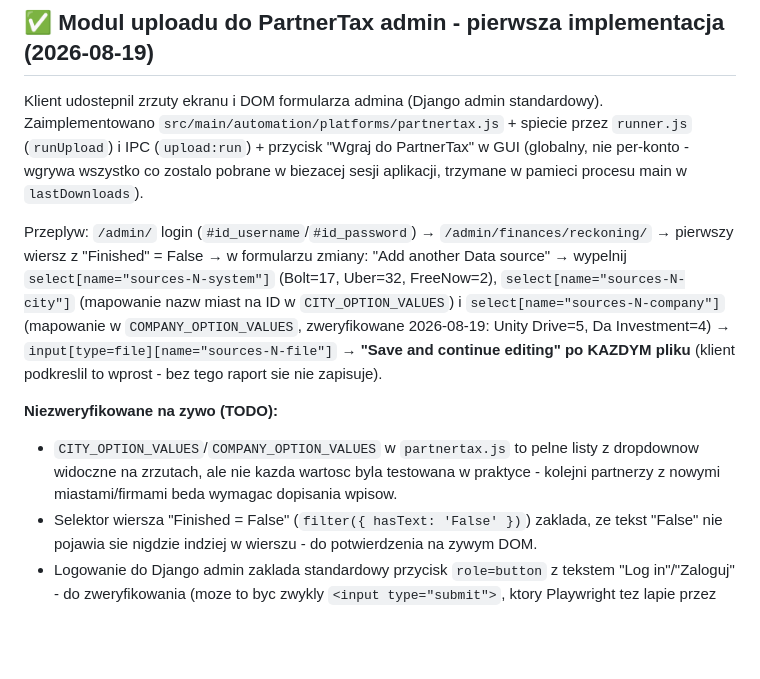
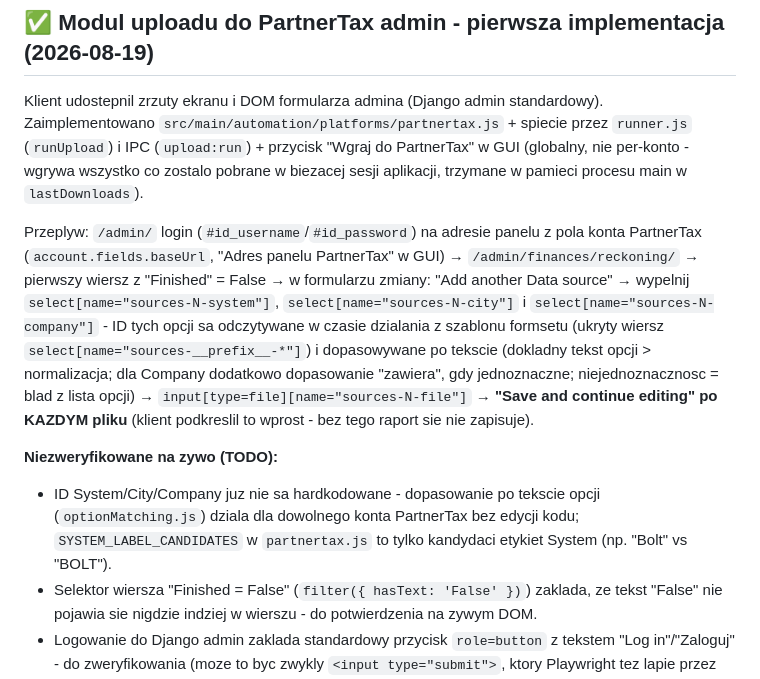
Before and after one commit to CorsairHS/automat, a Markdown page: ARCHITEKTURA.md, the part around the change. GitHub-like rendering; blank space fills up the shorter version.

Commit message:
Zaktualizuj dokumentacje po wsparciu wielu instalacji PartnerTax admin
Co-Authored-By: Claude Opus 5 <noreply@anthropic.com>

```diff
--- a/ARCHITEKTURA.md
+++ b/ARCHITEKTURA.md
@@ -109,10 +109,10 @@ Po serii live-testów z prawdziwym kontem (DA INVESTMENT SP. Z O.O.) moduł Bolt
 
 Klient udostepnil zrzuty ekranu i DOM formularza admina (Django admin standardowy). Zaimplementowano `src/main/automation/platforms/partnertax.js` + spiecie przez `runner.js` (`runUpload`) i IPC (`upload:run`) + przycisk "Wgraj do PartnerTax" w GUI (globalny, nie per-konto - wgrywa wszystko co zostalo pobrane w biezacej sesji aplikacji, trzymane w pamieci procesu main w `lastDownloads`).
 
-Przeplyw: `/admin/` login (`#id_username`/`#id_password`) → `/admin/finances/reckoning/` → pierwszy wiersz z "Finished" = False → w formularzu zmiany: "Add another Data source" → wypelnij `select[name="sources-N-system"]` (Bolt=17, Uber=32, FreeNow=2), `select[name="sources-N-city"]` (mapowanie nazw miast na ID w `CITY_OPTION_VALUES`) i `select[name="sources-N-company"]` (mapowanie w `COMPANY_OPTION_VALUES`, zweryfikowane 2026-08-19: Unity Drive=5, Da Investment=4) → `input[type=file][name="sources-N-file"]` → **"Save and continue editing" po KAZDYM pliku** (klient podkreslil to wprost - bez tego raport sie nie zapisuje).
+Przeplyw: `/admin/` login (`#id_username`/`#id_password`) na adresie panelu z pola konta PartnerTax (`account.fields.baseUrl`, "Adres panelu PartnerTax" w GUI) → `/admin/finances/reckoning/` → pierwszy wiersz z "Finished" = False → w formularzu zmiany: "Add another Data source" → wypelnij `select[name="sources-N-system"]`, `select[name="sources-N-city"]` i `select[name="sources-N-company"]` - ID tych opcji sa odczytywane w czasie dzialania z szablonu formsetu (ukryty wiersz `select[name="sources-__prefix__-*"]`) i dopasowywane po tekscie (dokladny tekst opcji > normalizacja; dla Company dodatkowo dopasowanie "zawiera", gdy jednoznaczne; niejednoznacznosc = blad z lista opcji) → `input[type=file][name="sources-N-file"]` → **"Save and continue editing" po KAZDYM pliku** (klient podkreslil to wprost - bez tego raport sie nie zapisuje).
 
 **Niezweryfikowane na zywo (TODO):**
-- `CITY_OPTION_VALUES`/`COMPANY_OPTION_VALUES` w `partnertax.js` to pelne listy z dropdownow widoczne na zrzutach, ale nie kazda wartosc byla testowana w praktyce - kolejni partnerzy z nowymi miastami/firmami beda wymagac dopisania wpisow.
+- ID System/City/Company juz nie sa hardkodowane - dopasowanie po tekscie opcji (`optionMatching.js`) dziala dla dowolnego konta PartnerTax bez edycji kodu; `SYSTEM_LABEL_CANDIDATES` w `partnertax.js` to tylko kandydaci etykiet System (np. "Bolt" vs "BOLT").
 - Selektor wiersza "Finished = False" (`filter({ hasText: 'False' })`) zaklada, ze tekst "False" nie pojawia sie nigdzie indziej w wierszu - do potwierdzenia na zywym DOM.
 - Logowanie do Django admin zaklada standardowy przycisk `role=button` z tekstem "Log in"/"Zaloguj" - do zweryfikowania (moze to byc zwykly `<input type="submit">`, ktory Playwright tez lapie przez `getByRole('button')`, ale warto sprawdzic realny tekst).
 
```
Also changed, not shown: 1 other file.
